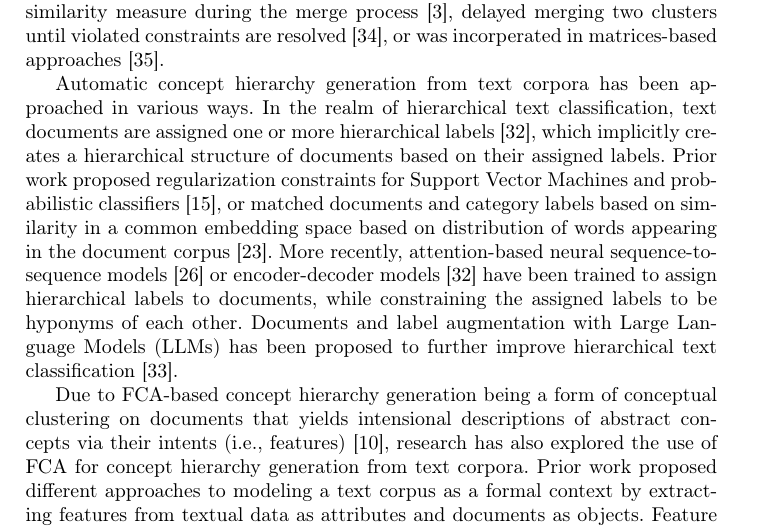
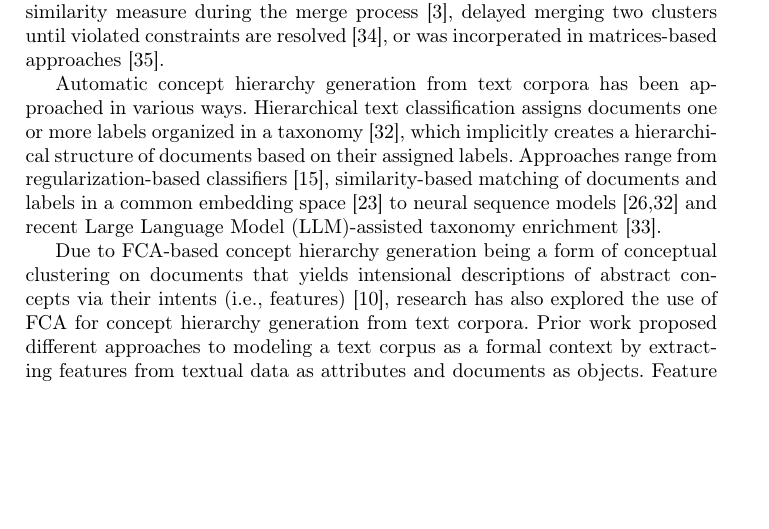
Before and after one commit to KlaraGtknst/fca-constrained-clustering, a LaTeX paper (main.tex, which reads chapters/03_related_work.tex): part of page 3 of 18 before the commit and part of page 3 of 17 after it, cut so that both start at the same text, the shorter picture padded with empty space. Compiled offline with pdfLaTeX.

Commit message:
feat: Compacter non-FCA section

```diff
--- a/chapters/03_related_work.tex
+++ b/chapters/03_related_work.tex
@@ -24,10 +24,8 @@ In prior work, \ac{mlb} constraints altered the similarity measure during the me
 % 2. Extracting concept hierarchies from text corpora
 %% 2.1. Non-FCA approaches
 Automatic concept hierarchy generation from text corpora has been approached in various ways.
-In the realm of hierarchical text classification, text documents are assigned one or more hierarchical labels~\cite{yu2022constrained}, which implicitly creates a hierarchical structure of documents based on their assigned labels.
-Prior work proposed regularization constraints for Support Vector Machines and probabilistic classifiers~\cite{gopal2013recursive}, or matched documents and category labels based on similarity in a common embedding space based on distribution of words appearing in the document corpus~\cite{li2019hiercon}.
-More recently, attention-based neural sequence-to-sequence models~\cite{risch2020hierarchical} or encoder-decoder models~\cite{yu2022constrained} have been trained to assign hierarchical labels to documents, while constraining the assigned labels to be hyponyms of each other.
-Documents and label augmentation with \acp{llm} has been proposed to further improve hierarchical text classification~\cite{zhang2025teleclass}.
+Hierarchical text classification assigns documents one or more labels organized in a taxonomy~\cite{yu2022constrained}, which implicitly creates a hierarchical structure of documents based on their assigned labels.
+Approaches range from regularization-based classifiers~\cite{gopal2013recursive}, similarity-based matching of documents and labels in a common embedding space~\cite{li2019hiercon} to neural sequence models~\cite{risch2020hierarchical,yu2022constrained} and recent \ac{llm}-assisted taxonomy enrichment~\cite{zhang2025teleclass}.
 
 %% 2.2. FCA-based approaches
 Due to \ac{fca}-based concept hierarchy generation being a form of conceptual clustering on documents that yields intensional descriptions of abstract concepts via their intents (i.e., features)~\cite{cimiano_learning_2005}, research has also explored the use of \ac{fca} for concept hierarchy generation from text corpora.
```
